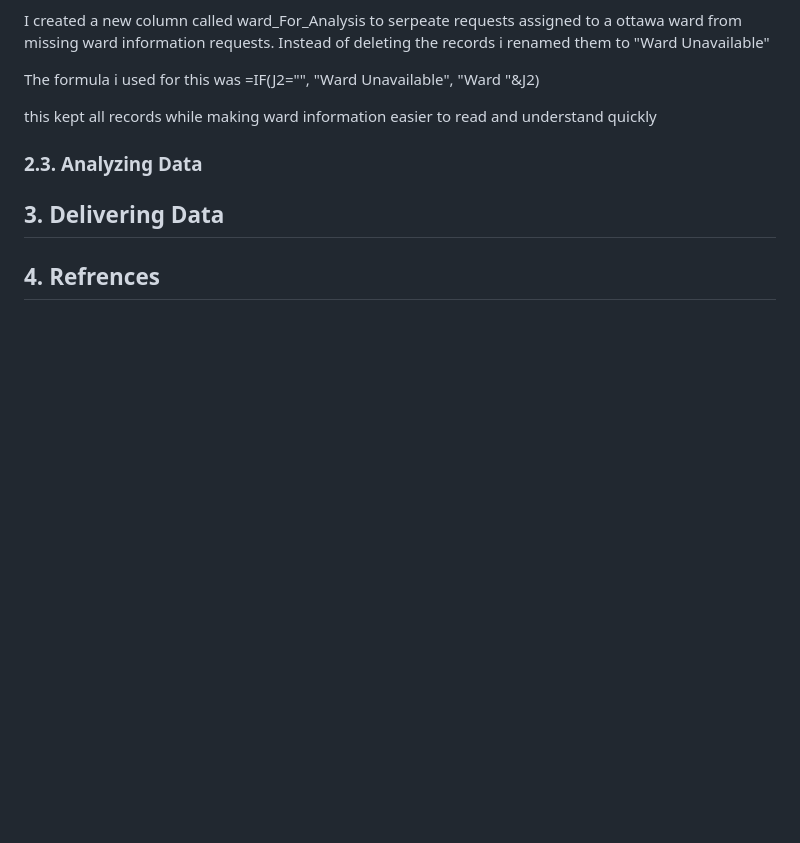
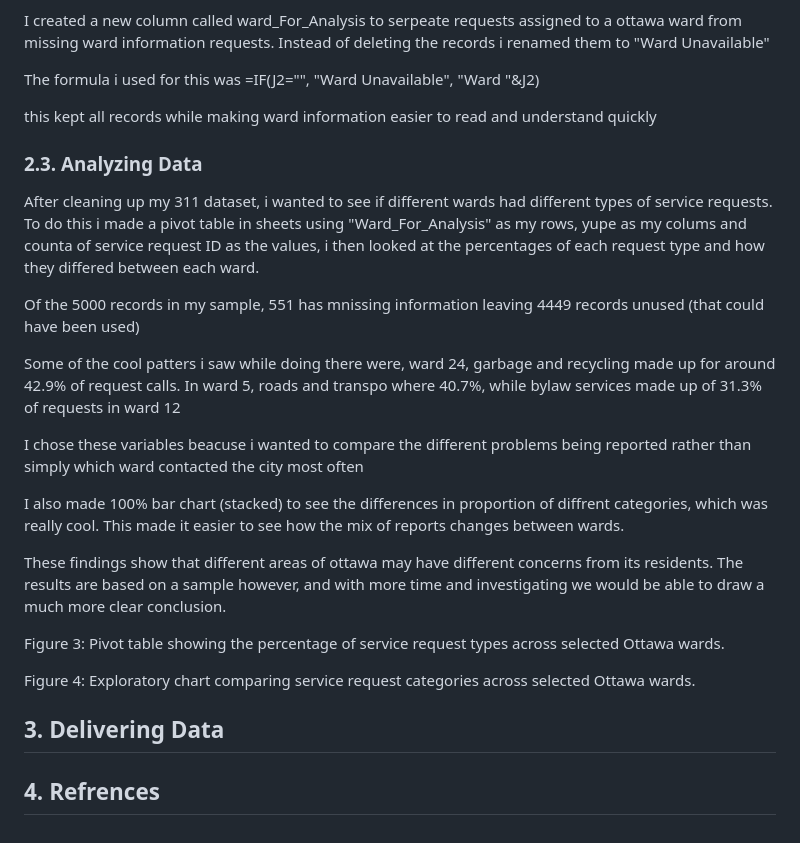
Before and after one commit to TempieOG/mpad_2003_deliverable_2, a Markdown page: mackenzie_mpad_2003_deliverable_2.md, the part around the change. Drawn GitHub-style; blank space fills up the shorter version.

Commit message:
Chart Added and 2,3 completed

```diff
--- a/mackenzie_mpad_2003_deliverable_2.md
+++ b/mackenzie_mpad_2003_deliverable_2.md
@@ -61,7 +61,24 @@ The formula i used for this was =IF(J2="", "Ward Unavailable", "Ward "&J2)
 
 this kept all records while making ward information easier to read and understand quickly
 ### 2.3. Analyzing Data
+After cleaning up my 311 dataset, i wanted to see if different wards had different types of service requests. To do this i made a pivot table in sheets using "Ward_For_Analysis" as my rows, yupe as my colums and counta of service request ID as the values, i then looked at the percentages of each request type and how they differed between each ward.
 
+Of the 5000 records in my sample, 551 has mnissing information leaving 4449 records unused (that could have been used)
+
+Some of the cool patters i saw while doing there were, ward 24, garbage and recycling made up for around 42.9% of request calls. In ward 5, roads and transpo where 40.7%, while bylaw services made up of 31.3% of requests in ward 12
+
+I chose these variables beacuse i wanted to compare the different problems being reported rather than simply which ward contacted the city most often
+
+I also made 100% bar chart (stacked) to see the differences in proportion of diffrent categories, which was really cool.  This made it easier to see how the mix of reports changes between wards.
+
+These findings show that different areas of ottawa may have different concerns from its residents. The results are based on a sample however, and with more time and investigating we would be able to draw a much more clear conclusion.
+
+
+Figure 3: Pivot table showing the percentage of service request types across selected Ottawa wards.
+
+
+
+Figure 4: Exploratory chart comparing service request categories across selected Ottawa wards.
 ## 3. Delivering Data
 
 ## 4. Refrences
```
Also changed, not shown: 311 CHART.png (added).
